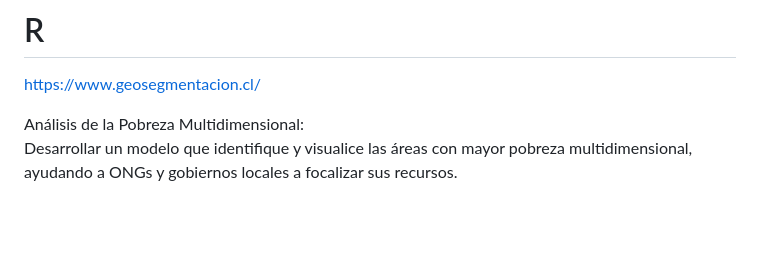
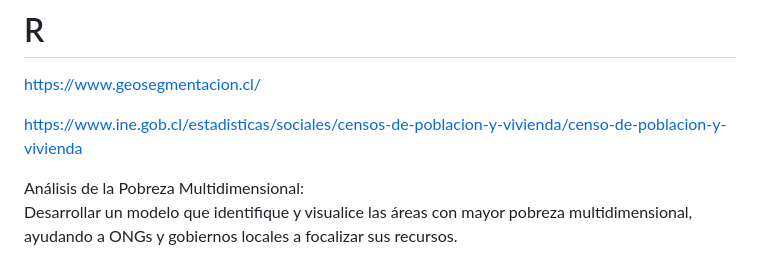
Before and after one commit to sociologo/R, a Markdown page: README.md, the part around the change. Rendered like a GitHub page; blank space fills up the shorter version.

```diff
--- a/README.md
+++ b/README.md
@@ -1,6 +1,8 @@
 # R
 
 https://www.geosegmentacion.cl/
+
+https://www.ine.gob.cl/estadisticas/sociales/censos-de-poblacion-y-vivienda/censo-de-poblacion-y-vivienda
 
 Análisis de la Pobreza Multidimensional:\
 Desarrollar un modelo que identifique y visualice las áreas con mayor pobreza multidimensional, ayudando a ONGs y gobiernos locales a focalizar sus recursos.
```
